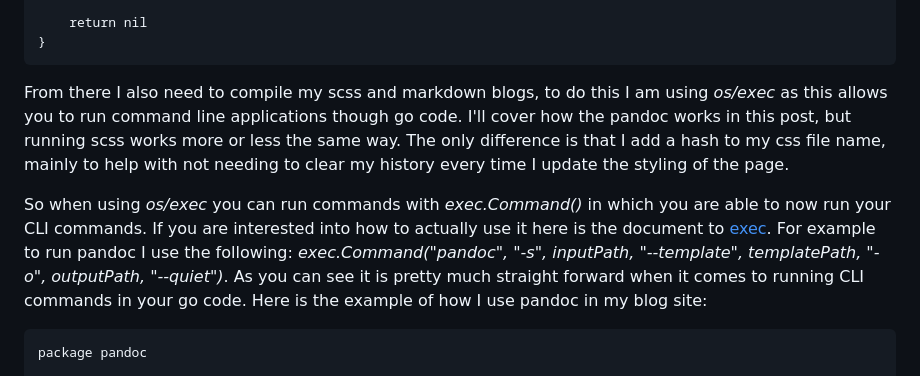
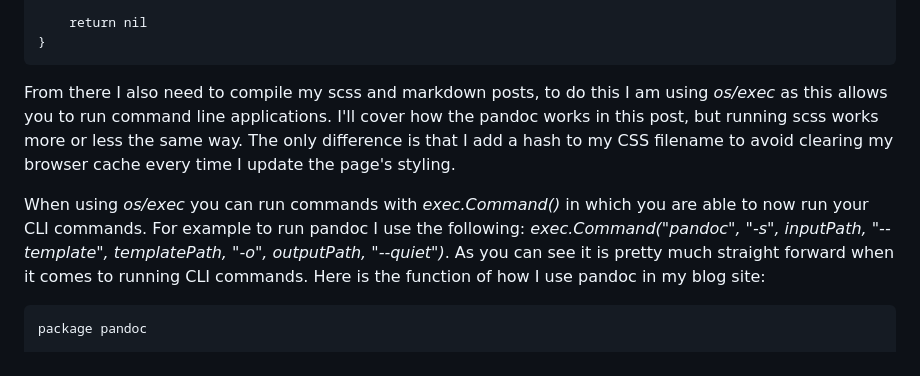
Before and after one commit to nathanberry97/personalWebsite, a Markdown page: web/posts/buildingYourOwnStaticBlog.md, the part around one of its changes. Rendered like a GitHub page.

````diff
--- a/web/posts/buildingYourOwnStaticBlog.md
+++ b/web/posts/buildingYourOwnStaticBlog.md
@@ -124,24 +123,20 @@ func Blog(metadata, navbar, feed template.HTML, buildDir string) error {
 }
 ```
 
-From there I also need to compile my scss and markdown blogs, to do this
-I am using *os/exec* as this allows you to run command line applications
-though go code.
+From there I also need to compile my scss and markdown posts, to do this
+I am using *os/exec* as this allows you to run command line applications.
 I'll cover how the pandoc works in this post, but running scss works more
 or less the same way.
-The only difference is that I add a hash to my css file name, mainly to
-help with not needing to clear my history every time I update the styling of
-the page.
+The only difference is that I add a hash to my CSS filename to avoid clearing
+my browser cache every time I update the page's styling.
 
-So when using *os/exec* you can run commands with *exec.Command()* in which
+When using *os/exec* you can run commands with *exec.Command()* in which
 you are able to now run your CLI commands.
-If you are interested into how to actually use it here is the document to
-[exec](https://pkg.go.dev/os/exec#example-Command).
 For example to run pandoc I use the following:
 *exec.Command("pandoc", "-s", inputPath, "--template", templatePath, "-o", outputPath, "--quiet")*.
 As you can see it is pretty much straight forward when it comes to running
-CLI commands in your go code.
-Here is the example of how I use pandoc in my blog site:
+CLI commands.
+Here is the function of how I use pandoc in my blog site:
 
 ```
 package pandoc
````
Also changed, not shown: other parts of web/posts/buildingYourOwnStaticBlog.md (+37 -40 lines).
